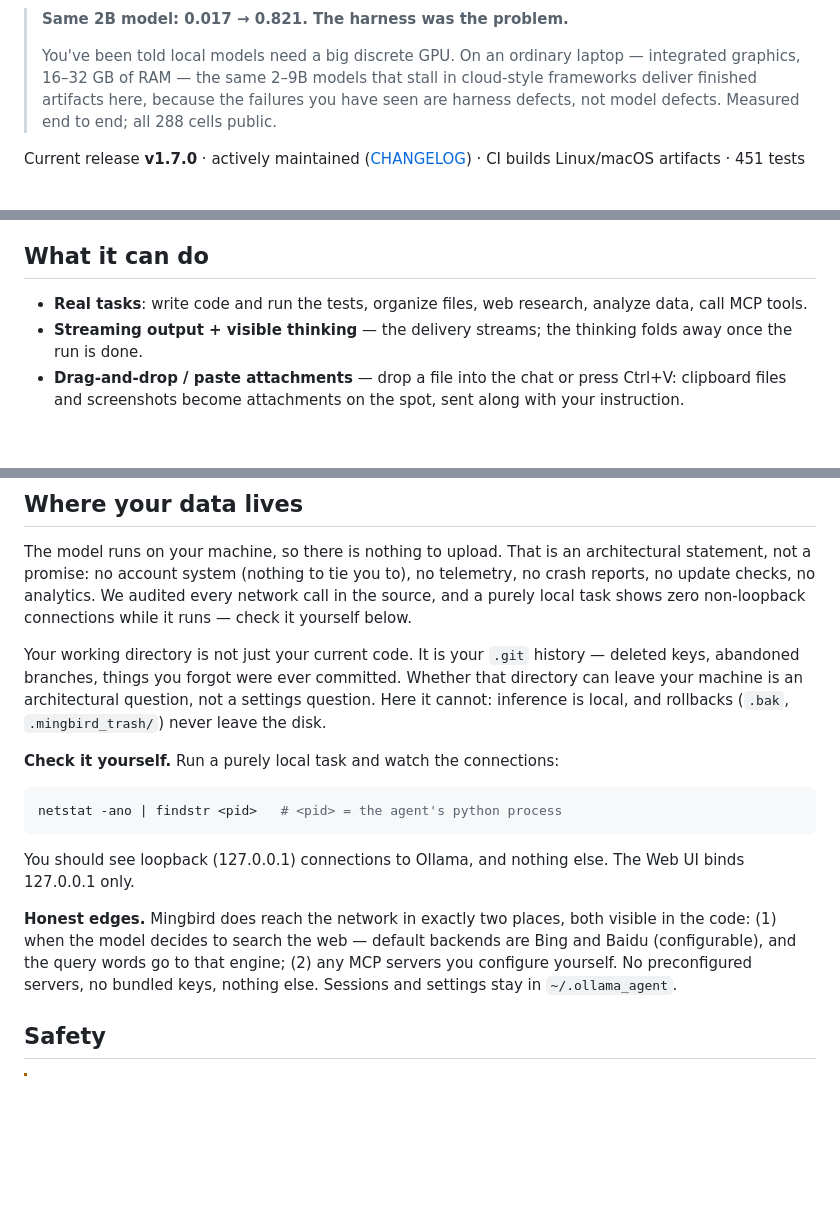
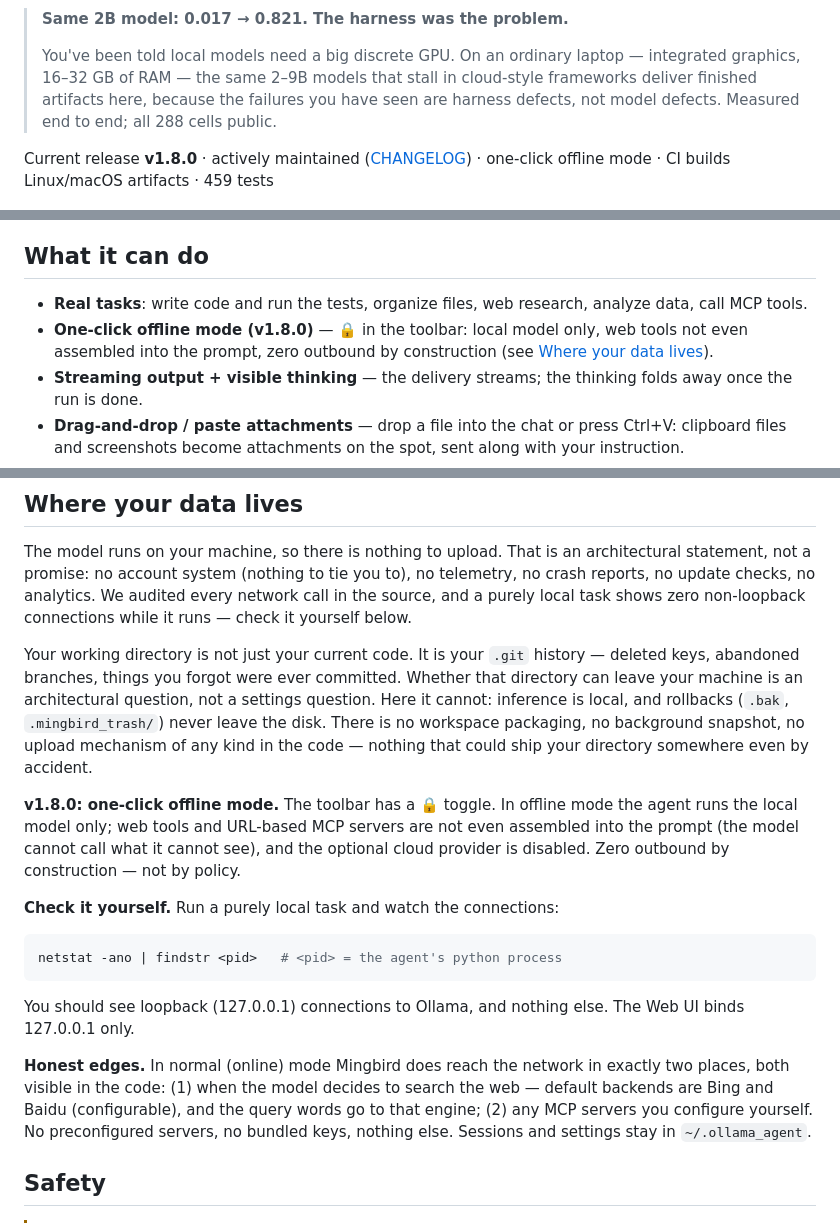
Before and after one commit to Mingbird/Mingbird-agent, a Markdown page: README.md, 3 parts joined by grey strips. Rendered like a GitHub page; blank space fills up the shorter version.

```diff
--- a/README.md
+++ b/README.md
@@ -8,7 +8,7 @@
 >
 > You've been told local models need a big discrete GPU. On an ordinary laptop — integrated graphics, 16–32 GB of RAM — the same 2–9B models that stall in cloud-style frameworks deliver finished artifacts here, because the failures you have seen are harness defects, not model defects. Measured end to end; all 288 cells public.
 
-Current release **v1.7.0** · actively maintained ([CHANGELOG](CHANGELOG.md)) · CI builds Linux/macOS artifacts · 451 tests
+Current release **v1.8.0** · actively maintained ([CHANGELOG](CHANGELOG.md)) · one-click offline mode · CI builds Linux/macOS artifacts · 459 tests
 
 ![Mingbird screenshot](docs/assets/screenshot-app.png)
 
@@ -38,6 +38,7 @@ This is not a lonely observation. Recent public work points the same way — gua
 ## What it can do
 
 - **Real tasks**: write code and run the tests, organize files, web research, analyze data, call MCP tools.
+- **One-click offline mode (v1.8.0)** — 🔒 in the toolbar: local model only, web tools not even assembled into the prompt, zero outbound by construction (see [Where your data lives](#where-your-data-lives)).
 - **Streaming output + visible thinking** — the delivery streams; the thinking folds away once the run is done.
 - **Drag-and-drop / paste attachments** — drop a file into the chat or press Ctrl+V: clipboard files and screenshots become attachments on the spot, sent along with your instruction.
 - **Voice input out of the box** — the installer bundles a local STT model (pure CPU, ~20× real time) that stops automatically when you stop talking.
@@ -117,6 +118,15 @@ history — deleted keys, abandoned branches, things you forgot were ever
 committed. Whether that directory can leave your machine is an
 architectural question, not a settings question. Here it cannot: inference
 is local, and rollbacks (`.bak`, `.mingbird_trash/`) never leave the disk.
+There is no workspace packaging, no background snapshot, no upload
+mechanism of any kind in the code — nothing that could ship your directory
+somewhere even by accident.
+
+**v1.8.0: one-click offline mode.** The toolbar has a 🔒 toggle. In
+offline mode the agent runs the local model only; web tools and URL-based
+MCP servers are not even assembled into the prompt (the model cannot call
+what it cannot see), and the optional cloud provider is disabled. Zero
+outbound by construction — not by policy.
 
 **Check it yourself.** Run a purely local task and watch the connections:
 
@@ -127,12 +137,12 @@ netstat -ano | findstr <pid>   # <pid> = the agent's python process
 You should see loopback (127.0.0.1) connections to Ollama, and nothing
 else. The Web UI binds 127.0.0.1 only.
 
-**Honest edges.** Mingbird does reach the network in exactly two places,
-both visible in the code: (1) when the model decides to search the web —
-default backends are Bing and Baidu (configurable), and the query words go
-to that engine; (2) any MCP servers you configure yourself. No preconfigured
-servers, no bundled keys, nothing else. Sessions and settings stay in
-`~/.ollama_agent`.
+**Honest edges.** In normal (online) mode Mingbird does reach the network
+in exactly two places, both visible in the code: (1) when the model decides
+to search the web — default backends are Bing and Baidu (configurable), and
+the query words go to that engine; (2) any MCP servers you configure
+yourself. No preconfigured servers, no bundled keys, nothing else. Sessions
+and settings stay in `~/.ollama_agent`.
 
 ## Safety
 
```
Also changed, not shown: CHANGELOG.md (+5 -44 lines), README_zh.md (+6 -3 lines).
